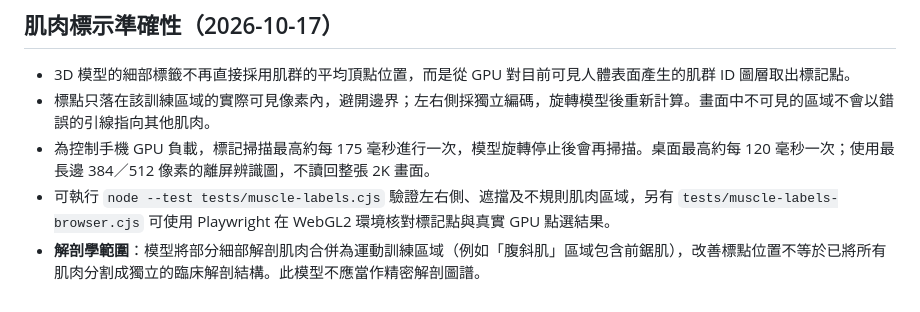
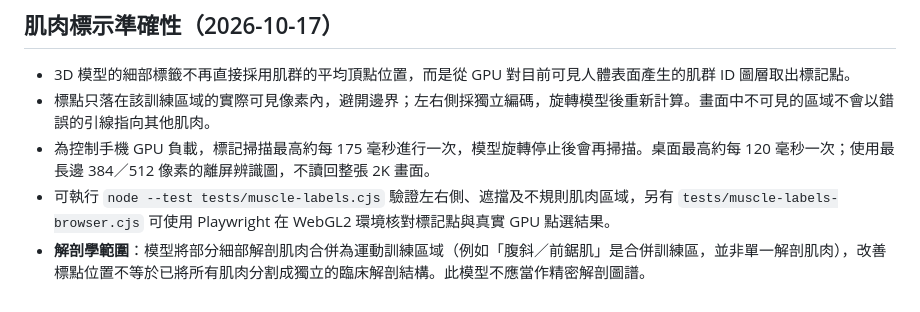
Before and after one commit to easylearnfromtw/Builder, a Markdown page: README.md, the part around the change. Rendered like a GitHub page.

Commit message:
docs(jianren): align anatomical scope with corrected group labels

```diff
--- a/README.md
+++ b/README.md
@@ -89,4 +89,4 @@ GitHub Pages 是公開靜態網站，無法安全保管 Strava Client Secret，
 - 標點只落在該訓練區域的實際可見像素內，避開邊界；左右側採獨立編碼，旋轉模型後重新計算。畫面中不可見的區域不會以錯誤的引線指向其他肌肉。
 - 為控制手機 GPU 負載，標記掃描最高約每 175 毫秒進行一次，模型旋轉停止後會再掃描。桌面最高約每 120 毫秒一次；使用最長邊 384／512 像素的離屏辨識圖，不讀回整張 2K 畫面。
 - 可執行 `node --test tests/muscle-labels.cjs` 驗證左右側、遮擋及不規則肌肉區域，另有 `tests/muscle-labels-browser.cjs` 可使用 Playwright 在 WebGL2 環境核對標記點與真實 GPU 點選結果。
-- **解剖學範圍**：模型將部分細部解剖肌肉合併為運動訓練區域（例如「腹斜肌」區域包含前鋸肌），改善標點位置不等於已將所有肌肉分割成獨立的臨床解剖結構。此模型不應當作精密解剖圖譜。
+- **解剖學範圍**：模型將部分細部解剖肌肉合併為運動訓練區域（例如「腹斜／前鋸肌」是合併訓練區，並非單一解剖肌肉），改善標點位置不等於已將所有肌肉分割成獨立的臨床解剖結構。此模型不應當作精密解剖圖譜。
```
